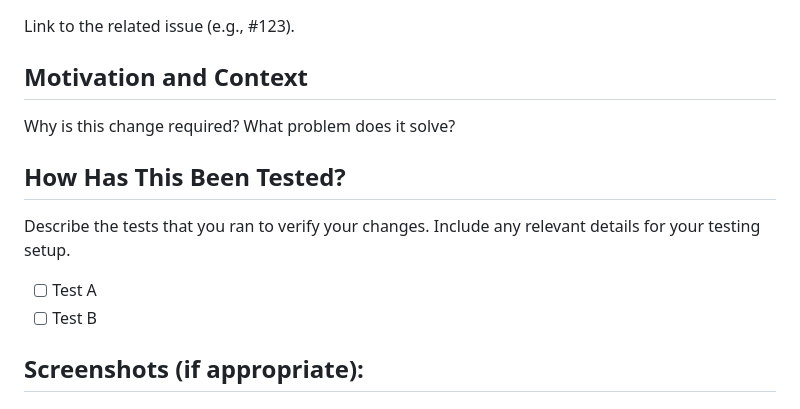
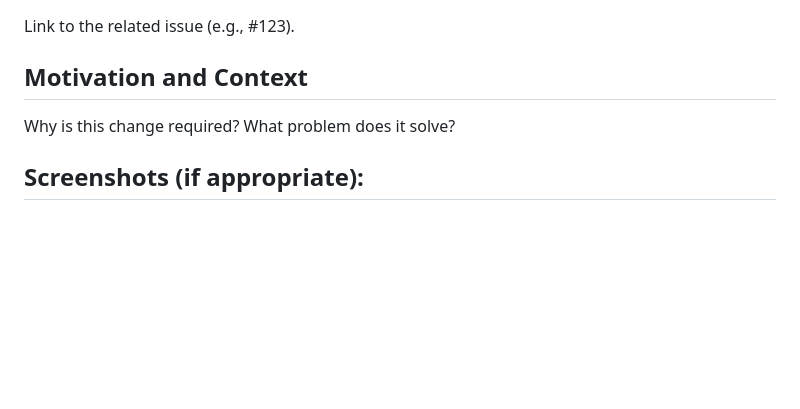
Before and after one commit to Kushaldotel/gurkhageeks, a Markdown page: CONTRIBUTING.md, the part around the change. GitHub-like rendering; blank space fills up the shorter version.

Commit message:
fix: contribution file

```diff
--- a/CONTRIBUTING.md
+++ b/CONTRIBUTING.md
@@ -69,12 +69,6 @@ Link to the related issue (e.g., #123).
 ## Motivation and Context
 Why is this change required? What problem does it solve?
 
-## How Has This Been Tested?
-Describe the tests that you ran to verify your changes. Include any relevant details for your testing setup.
-
-- [ ] Test A
-- [ ] Test B
-
 ## Screenshots (if appropriate):
 
 ## Types of Changes
```
